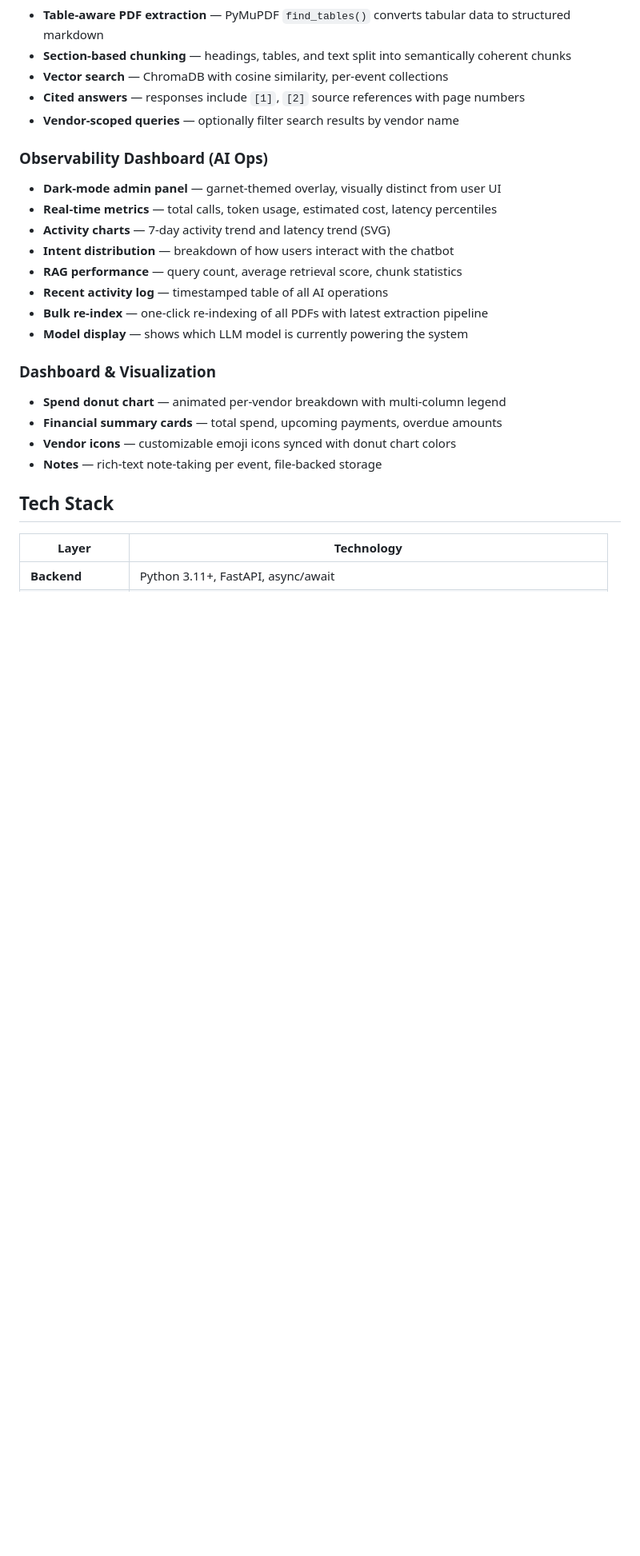
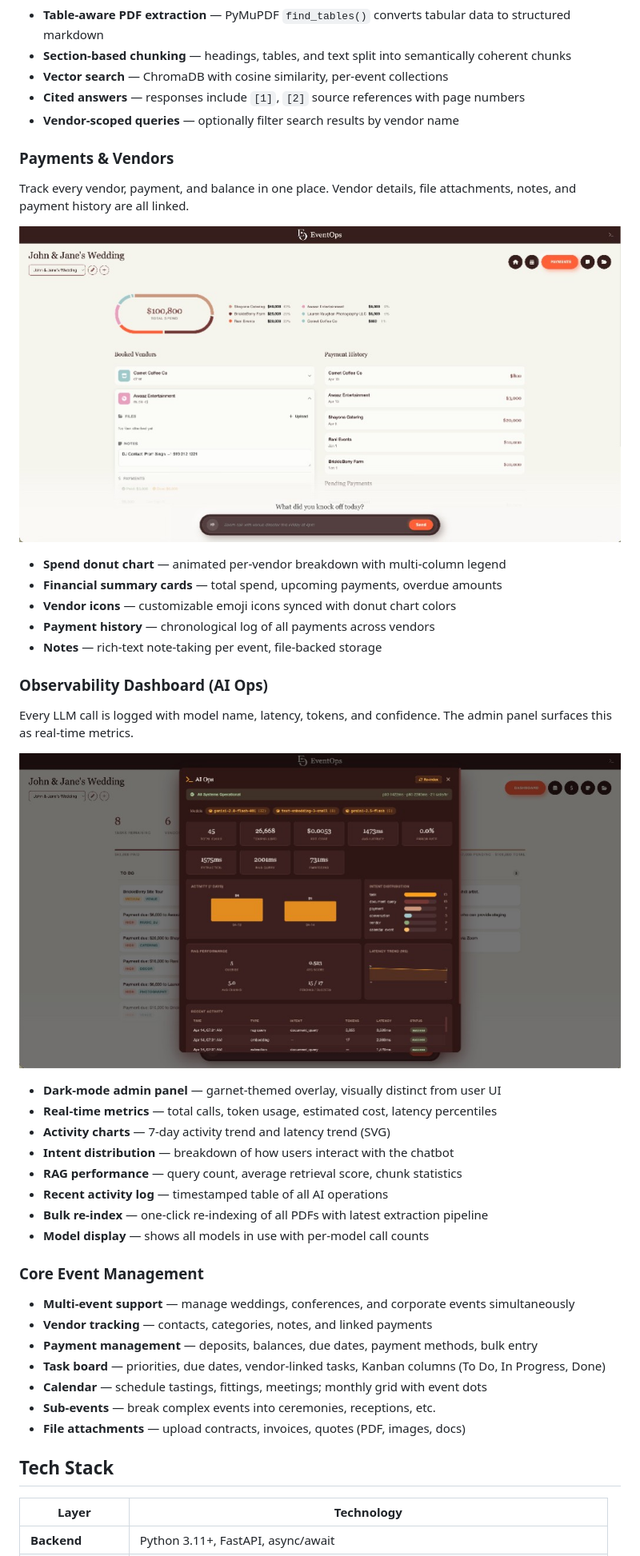
Before and after one commit to nirajlavani/eventops, a Markdown page: README.md, the part around one of its changes. Shown at 80% size. GitHub-like rendering; pictures changed too: docs/images/ai-ops-panel.png (added), docs/images/payments-vendors.png (added); blank space fills up the shorter version.

```diff
--- a/README.md
+++ b/README.md
@@ -38,7 +56,24 @@ An AI-powered event operations platform for managing weddings, conferences, and
 - **Cited answers** — responses include `[1]`, `[2]` source references with page numbers
 - **Vendor-scoped queries** — optionally filter search results by vendor name
 
+### Payments & Vendors
+
+Track every vendor, payment, and balance in one place. Vendor details, file attachments, notes, and payment history are all linked.
+
+![Payments & Vendors](docs/images/payments-vendors.png)
+
+- **Spend donut chart** — animated per-vendor breakdown with multi-column legend
+- **Financial summary cards** — total spend, upcoming payments, overdue amounts
+- **Vendor icons** — customizable emoji icons synced with donut chart colors
+- **Payment history** — chronological log of all payments across vendors
+- **Notes** — rich-text note-taking per event, file-backed storage
+
 ### Observability Dashboard (AI Ops)
+
+Every LLM call is logged with model name, latency, tokens, and confidence. The admin panel surfaces this as real-time metrics.
+
+![AI Ops Panel](docs/images/ai-ops-panel.png)
+
 - **Dark-mode admin panel** — garnet-themed overlay, visually distinct from user UI
 - **Real-time metrics** — total calls, token usage, estimated cost, latency percentiles
 - **Activity charts** — 7-day activity trend and latency trend (SVG)
@@ -46,13 +81,17 @@ An AI-powered event operations platform for managing weddings, conferences, and
 - **RAG performance** — query count, average retrieval score, chunk statistics
 - **Recent activity log** — timestamped table of all AI operations
 - **Bulk re-index** — one-click re-indexing of all PDFs with latest extraction pipeline
-- **Model display** — shows which LLM model is currently powering the system
+- **Model display** — shows all models in use with per-model call counts
 
-### Dashboard & Visualization
-- **Spend donut chart** — animated per-vendor breakdown with multi-column legend
-- **Financial summary cards** — total spend, upcoming payments, overdue amounts
-- **Vendor icons** — customizable emoji icons synced with donut chart colors
-- **Notes** — rich-text note-taking per event, file-backed storage
+### Core Event Management
+
+- **Multi-event support** — manage weddings, conferences, and corporate events simultaneously
+- **Vendor tracking** — contacts, categories, notes, and linked payments
+- **Payment management** — deposits, balances, due dates, payment methods, bulk entry
+- **Task board** — priorities, due dates, vendor-linked tasks, Kanban columns (To Do, In Progress, Done)
+- **Calendar** — schedule tastings, fittings, meetings; monthly grid with event dots
+- **Sub-events** — break complex events into ceremonies, receptions, etc.
+- **File attachments** — upload contracts, invoices, quotes (PDF, images, docs)
 
 ## Tech Stack
 
```
Also changed, not shown: other parts of README.md (+28 -11 lines), docs/images/chat-extraction.png (added), docs/images/rag-contract-qa.png (added).
